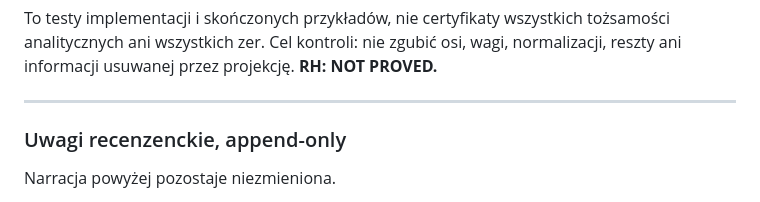
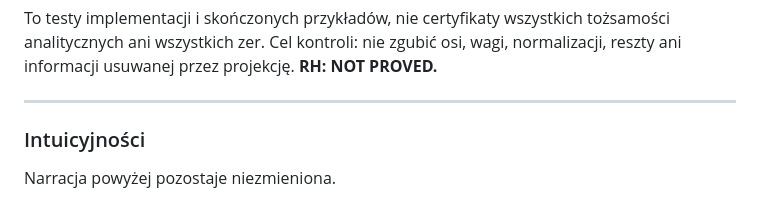
Before and after one commit to tectonic-buzz/teragon, a Markdown page: RH/03_GRZEBIEŃ.md, the part around the change. Rendered like a GitHub page.

```diff
--- a/RH/03_GRZEBIEŃ.md
+++ b/RH/03_GRZEBIEŃ.md
@@ -118,7 +118,7 @@ To testy implementacji i skończonych przykładów, nie certyfikaty wszystkich t
 
 ---
 
-### Uwagi recenzenckie, append-only
+### Intuicyjności
 
 Narracja powyżej pozostaje niezmieniona.
 
```
Also changed, not shown: RH/01_RAMIFIKSACJA.md (+1 -1 lines), RH/02_CAŁKORÓŻDŻKA.md (+9 -1 lines).
